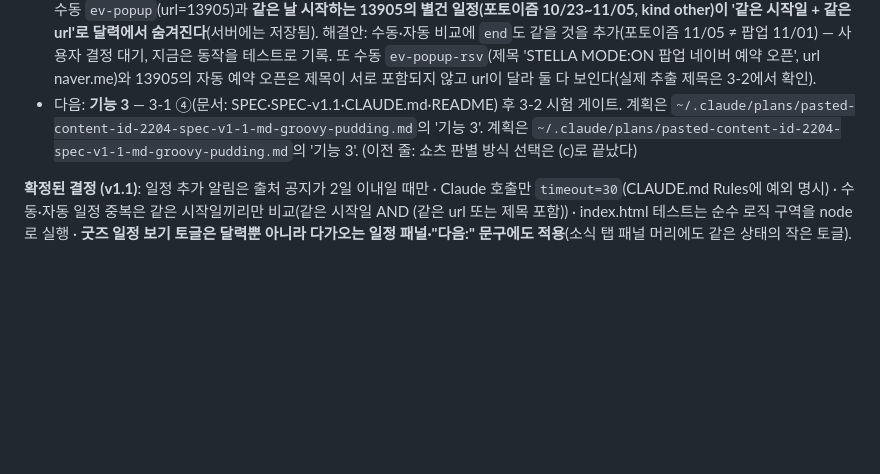
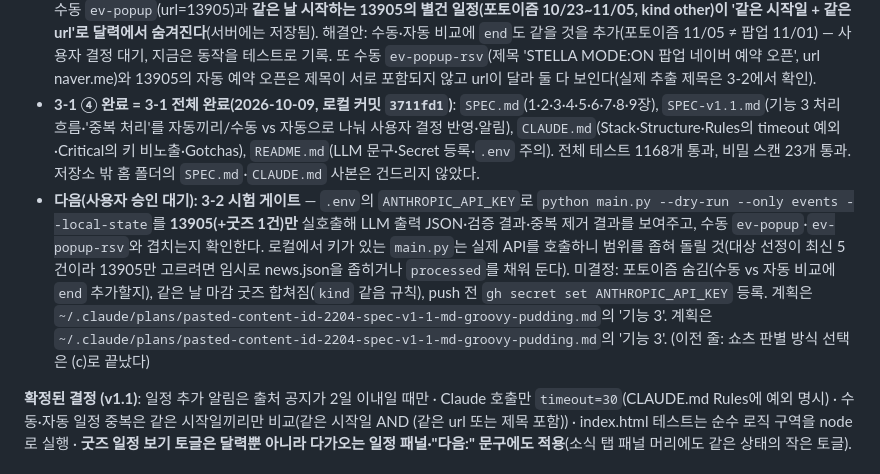
Before and after one commit to sora7942/stella-radar, a Markdown page: PROGRESS.md, the part around the change. Rendered like a GitHub page; blank space fills up the shorter version.

Commit message:
docs: PROGRESS — 기능 3-1 완료, 다음은 3-2 시험 게이트(승인 대기)
Co-Authored-By: Claude Sonnet 5.5 <noreply@anthropic.com>

```diff
--- a/PROGRESS.md
+++ b/PROGRESS.md
@@ -51,7 +51,8 @@ SPEC 12장 진행 상황. 새 세션은 이 파일 → `SPEC.md` → `CLAUDE.md`
 - **3-1 ① 완료(2026-10-09, 로컬 커밋)**: 설정(`config.py`의 `CLAUDE_*`·`EVENTS_*`·`EVENT_*`, `STATE_FILES`에 `auto_events`), `http.post_json(timeout=)`, 본문 수집 `updater/sources/stellive_notice_detail.py`, Claude 호출·프롬프트·파싱 `updater/sources/claude_events.py`, 검증·상태·중복 제거·실행 흐름 `updater/auto_events.py`, `state.load_previous("auto_events")`·시드 `site/data/auto_events.json`. 테스트 1041→1049→(커밋 시) 새 테스트 170여 개, 변종 44종 중 43종을 테스트가 잡고 1종은 동치 변종(코드 펜스 정규식이 `{…}` 추출과 중복)이라 코드를 단순화했다. **아직 `ENABLED_SOURCES`에 `events`를 넣지 않았고 `main.py`에 연결하지 않았다**(② 단계). API 오류(키 거부·4xx·429·5xx·네트워크)는 `processed`에 기록하지 않고 그 실행의 남은 공지를 멈춘다(재시도 횟수를 소진하지 않게). `error`는 모델 출력이 깨졌을 때와 상세 페이지 4xx·본문 컨테이너 없음일 때만 센다(최대 3회).
 - **3-1 ② 완료(2026-10-09, 로컬 커밋)**: `main.py`에 병합 뒤 단계 `events` 연결(`run_events`, `--only events`·기본 소스 `config.ENABLED_SOURCES`에 포함, 키가 없으면 그 단계만 건너뛰고 **이전 `auto_events.json`을 그대로 다시 쓴다** — 배포가 site/ 전체를 올려 빈 시드가 누적 일정을 덮는 것을 막으려고), `main(claude_post=)`(디스코드 발송 수단이 아니라 Claude 호출 통로 — `main`에 `post`가 없어야 한다는 기존 테스트를 지키려고 이름을 바꿈), `--only events`는 news.json을 다시 쓰지 않고 '모든 소스 실패'로 중단하지 않는다, 키 거부(401·403)·요청 거부(400 등)는 Actions `::warning::` 주석("Claude API 키 확인 필요")·일시 오류(429·5xx·네트워크)는 로그만. 알림: `alerts.event_alerts`(kind popup·concert·reservation·broadcast, start 미래, **출처 공지 2일 이내**, 시작이 빠른 순), 순서 방송→공지→일정→새 곡→영상, 임베드 `📅 일정 추가` + `description`(`10/23(금) ~ 11/1(일) · 10:00–20:00 · 장소`), dry-run 출력에 `설명:`. 워크플로 `update.yml`의 `ANTHROPIC_API_KEY`는 **main.py 단계 env에만**(테스트로 고정), `.env.example`에 `ANTHROPIC_API_KEY`·`CLAUDE_MODEL`. 테스트 1049→1114개(새 `test_event_alerts.py`·`test_main_events.py`), 변종 26종 중 25종을 처음부터 잡고 1종(Claude 키 로그 가림 등록 제거)은 테스트를 추가해 잡음. **Secret `ANTHROPIC_API_KEY`는 아직 GitHub에 등록하지 않았다(사용자가 등록)** — push 전에 확인할 것.
 - **3-1 ③ 완료(2026-10-09, 로컬 커밋)**: `site/index.html` — `auto_events.json` 로드(실패·없음이어도 수동 일정만으로 동작), 순수 로직 구역에 `kstDay·timeOf·normTitle·safeHref·normEvent·mergeEvents·visibleEvents·autoChip·loadShowGoods·saveShowGoods`, 달력(그리드·일별 목록·목록 보기)·다가오는 일정 패널·"다음:" 문구가 모두 `evList()`(병합 + 굿즈 토글)를 거침, 굿즈 토글 `#showgoods`(달력 위 막대)·`#showgoods-up`(패널 머리)이 한 상태(`sr_showGoods`, 기본 켜짐, 저장이 막혀도 동작)를 공유, "자동 · 원문" 칩(원문 공지 링크), 굿즈 마감은 점선 옅은 스타일, 위험한 URL(`javascript:` 등)은 링크로 걸지 않고 읽을 수 없는 일정은 건너뜀. 수동·자동 중복은 합의 규칙(같은 시작일 AND (같은 url 또는 제목 포함))대로. 테스트 `tests/test_site_logic.py` +54개(독립 기준 모델로 576조합 비교), 변종 18종 중 17종 잡음·1종 동치. **브라우저 확인(Chrome 154 headless, CDP, 배포본 news·status + 합성 `auto_events.json`을 scratchpad 복사본에서)**: 1280px·400px × 라이트·다크 + `localStorage`가 예외를 던지는 환경, 콘솔 에러·예외·요청 실패·HTTP 4xx 0, 가로 넘침 0, 토글 켜짐/꺼짐이 그리드·목록·일별·패널·"다음:"에 모두 적용되고 새로고침 뒤 유지(저장 막힘이면 기본값), 패널 토글과 달력 토글 상태 공유, XSS 문자열은 글자로만 표시(`window.__xss` 미실행), `javascript:` 링크 0, 깨진 일정 2건은 건너뜀. **발견(합의 규칙의 부작용, 보고함)**: 자동 일정의 `url`은 항상 출처 공지 URL이라, 수동 `ev-popup`(url=13905)과 **같은 날 시작하는 13905의 별건 일정(포토이즘 10/23~11/05, kind other)이 '같은 시작일 + 같은 url'로 달력에서 숨겨진다**(서버에는 저장됨). 해결안: 수동·자동 비교에 `end`도 같을 것을 추가(포토이즘 11/05 ≠ 팝업 11/01) — 사용자 결정 대기, 지금은 동작을 테스트로 기록. 또 수동 `ev-popup-rsv`(제목 'STELLA MODE:ON 팝업 네이버 예약 오픈', url naver.me)와 13905의 자동 예약 오픈은 제목이 서로 포함되지 않고 url이 달라 둘 다 보인다(실제 추출 제목은 3-2에서 확인).
-- 다음: **기능 3** — 3-1 ④(문서: SPEC·SPEC-v1.1·CLAUDE.md·README) 후 3-2 시험 게이트. 계획은 `~/.claude/plans/pasted-content-id-2204-spec-v1-1-md-groovy-pudding.md`의 '기능 3'. 계획은 `~/.claude/plans/pasted-content-id-2204-spec-v1-1-md-groovy-pudding.md`의 '기능 3'. (이전 줄: 쇼츠 판별 방식 선택은 (c)로 끝났다)
+- **3-1 ④ 완료 = 3-1 전체 완료(2026-10-09, 로컬 커밋 `3711fd1`)**: `SPEC.md`(1·2·3·4·5·6·7·8·9장), `SPEC-v1.1.md`(기능 3 처리 흐름·'중복 처리'를 자동끼리/수동 vs 자동으로 나눠 사용자 결정 반영·알림), `CLAUDE.md`(Stack·Structure·Rules의 timeout 예외·Critical의 키 비노출·Gotchas), `README.md`(LLM 문구·Secret 등록·`.env` 주의). 전체 테스트 1168개 통과, 비밀 스캔 23개 통과. 저장소 밖 홈 폴더의 `SPEC.md`·`CLAUDE.md` 사본은 건드리지 않았다.
+- **다음(사용자 승인 대기): 3-2 시험 게이트** — `.env`의 `ANTHROPIC_API_KEY`로 `python main.py --dry-run --only events --local-state`를 **13905(+굿즈 1건)만** 실호출해 LLM 출력 JSON·검증 결과·중복 제거 결과를 보여주고, 수동 `ev-popup`·`ev-popup-rsv`와 겹치는지 확인한다. 로컬에서 키가 있는 `main.py`는 실제 API를 호출하니 범위를 좁혀 돌릴 것(대상 선정이 최신 5건이라 13905만 고르려면 임시로 news.json을 좁히거나 `processed`를 채워 둔다). 미결정: 포토이즘 숨김(수동 vs 자동 비교에 `end` 추가할지), 같은 날 마감 굿즈 합쳐짐(`kind` 같음 규칙), push 전 `gh secret set ANTHROPIC_API_KEY` 등록. 계획은 `~/.claude/plans/pasted-content-id-2204-spec-v1-1-md-groovy-pudding.md`의 '기능 3'. 계획은 `~/.claude/plans/pasted-content-id-2204-spec-v1-1-md-groovy-pudding.md`의 '기능 3'. (이전 줄: 쇼츠 판별 방식 선택은 (c)로 끝났다)
 
 **확정된 결정 (v1.1)**: 일정 추가 알림은 출처 공지가 2일 이내일 때만 · Claude 호출만 `timeout=30`(CLAUDE.md Rules에 예외 명시) · 수동·자동 일정 중복은 같은 시작일끼리만 비교(같은 시작일 AND (같은 url 또는 제목 포함)) · index.html 테스트는 순수 로직 구역을 node로 실행 · **굿즈 일정 보기 토글은 달력뿐 아니라 다가오는 일정 패널·"다음:" 문구에도 적용**(소식 탭 패널 머리에도 같은 상태의 작은 토글).
 
```
